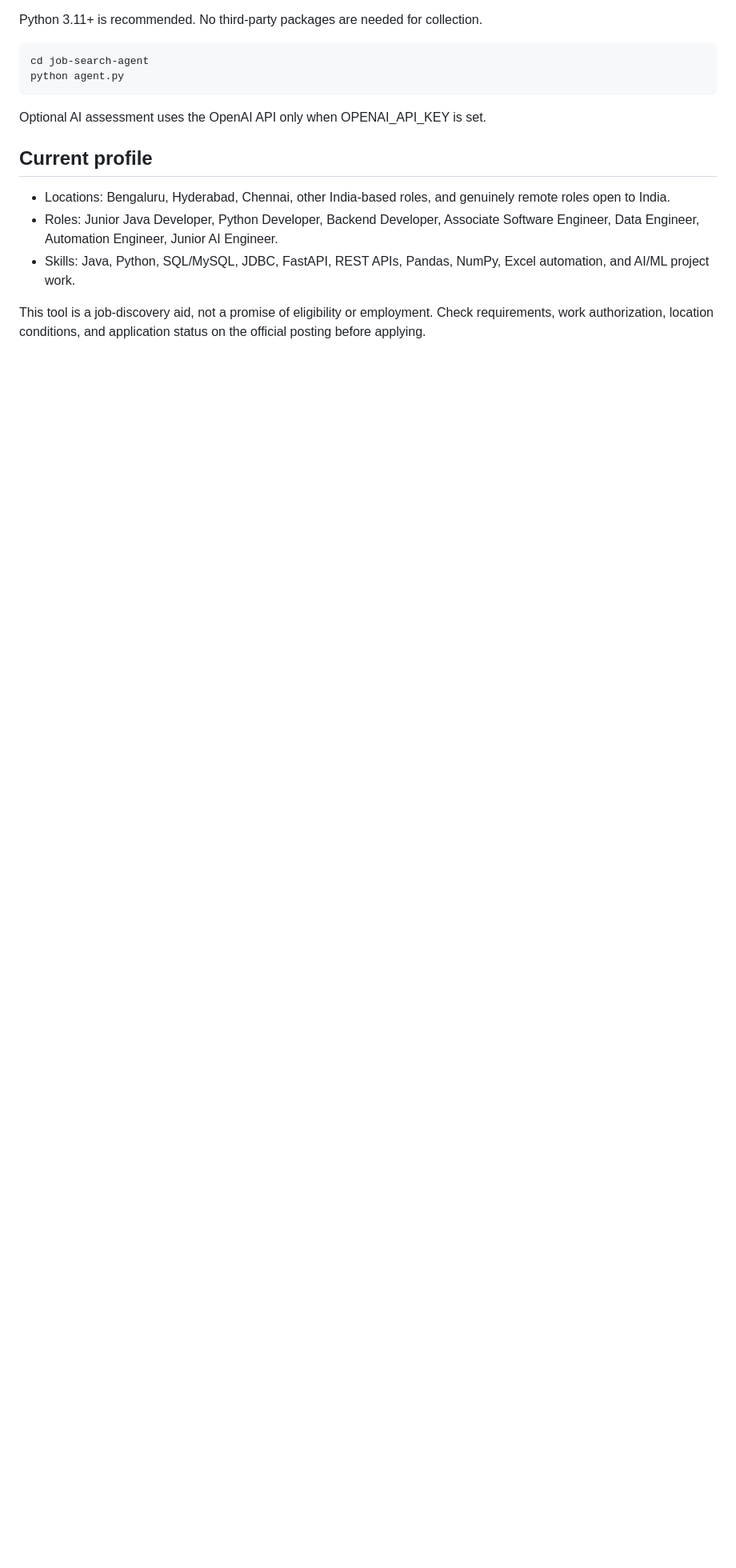
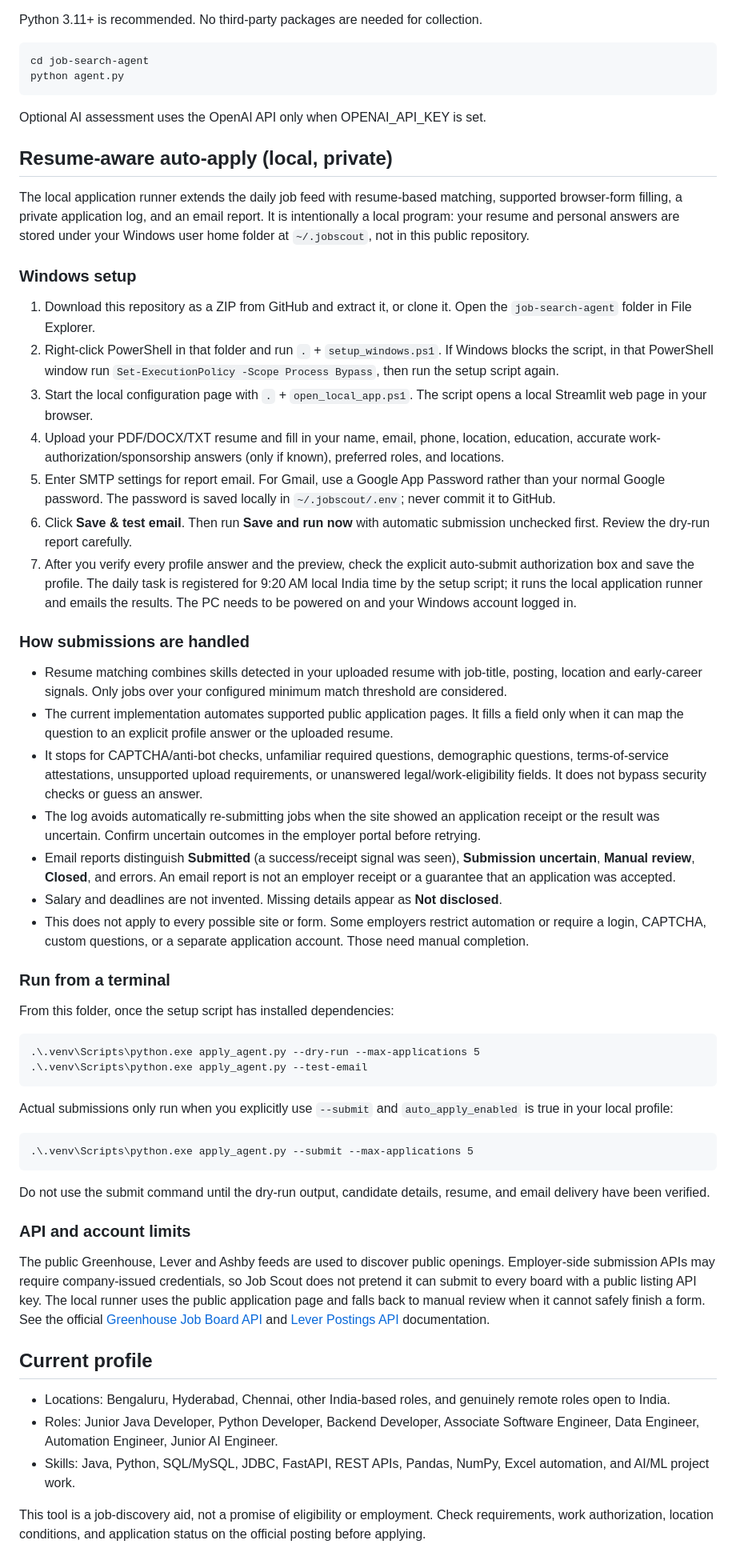
Before and after one commit to Ujwal183/Ujwal183, a Markdown page: job-search-agent/README.md, the part around the change. Shown at 80% size. GitHub-like rendering; blank space fills up the shorter version.

Commit message:
Document private resume-aware auto-apply setup and safe application rules

```diff
--- a/job-search-agent/README.md
+++ b/job-search-agent/README.md
@@ -47,6 +47,47 @@ Python 3.11+ is recommended. No third-party packages are needed for collection.
 
 Optional AI assessment uses the OpenAI API only when OPENAI_API_KEY is set.
 
+## Resume-aware auto-apply (local, private)
+
+The local application runner extends the daily job feed with resume-based matching, supported browser-form filling, a private application log, and an email report. It is intentionally a local program: your resume and personal answers are stored under your Windows user home folder at `~/.jobscout`, not in this public repository.
+
+### Windows setup
+
+1. Download this repository as a ZIP from GitHub and extract it, or clone it. Open the `job-search-agent` folder in File Explorer.
+2. Right-click PowerShell in that folder and run `.` + `setup_windows.ps1`. If Windows blocks the script, in that PowerShell window run `Set-ExecutionPolicy -Scope Process Bypass`, then run the setup script again.
+3. Start the local configuration page with `.` + `open_local_app.ps1`. The script opens a local Streamlit web page in your browser.
+4. Upload your PDF/DOCX/TXT resume and fill in your name, email, phone, location, education, accurate work-authorization/sponsorship answers (only if known), preferred roles, and locations.
+5. Enter SMTP settings for report email. For Gmail, use a Google App Password rather than your normal Google password. The password is saved locally in `~/.jobscout/.env`; never commit it to GitHub.
+6. Click **Save & test email**. Then run **Save and run now** with automatic submission unchecked first. Review the dry-run report carefully.
+7. After you verify every profile answer and the preview, check the explicit auto-submit authorization box and save the profile. The daily task is registered for 9:20 AM local India time by the setup script; it runs the local application runner and emails the results. The PC needs to be powered on and your Windows account logged in.
+
+### How submissions are handled
+
+- Resume matching combines skills detected in your uploaded resume with job-title, posting, location and early-career signals. Only jobs over your configured minimum match threshold are considered.
+- The current implementation automates supported public application pages. It fills a field only when it can map the question to an explicit profile answer or the uploaded resume.
+- It stops for CAPTCHA/anti-bot checks, unfamiliar required questions, demographic questions, terms-of-service attestations, unsupported upload requirements, or unanswered legal/work-eligibility fields. It does not bypass security checks or guess an answer.
+- The log avoids automatically re-submitting jobs when the site showed an application receipt or the result was uncertain. Confirm uncertain outcomes in the employer portal before retrying.
+- Email reports distinguish **Submitted** (a success/receipt signal was seen), **Submission uncertain**, **Manual review**, **Closed**, and errors. An email report is not an employer receipt or a guarantee that an application was accepted.
+- Salary and deadlines are not invented. Missing details appear as **Not disclosed**.
+- This does not apply to every possible site or form. Some employers restrict automation or require a login, CAPTCHA, custom questions, or a separate application account. Those need manual completion.
+
+### Run from a terminal
+
+From this folder, once the setup script has installed dependencies:
+
+    .\.venv\Scripts\python.exe apply_agent.py --dry-run --max-applications 5
+    .\.venv\Scripts\python.exe apply_agent.py --test-email
+
+Actual submissions only run when you explicitly use `--submit` and `auto_apply_enabled` is true in your local profile:
+
+    .\.venv\Scripts\python.exe apply_agent.py --submit --max-applications 5
+
+Do not use the submit command until the dry-run output, candidate details, resume, and email delivery have been verified.
+
+### API and account limits
+
+The public Greenhouse, Lever and Ashby feeds are used to discover public openings. Employer-side submission APIs may require company-issued credentials, so Job Scout does not pretend it can submit to every board with a public listing API key. The local runner uses the public application page and falls back to manual review when it cannot safely finish a form. See the official [Greenhouse Job Board API](https://docs.greenhouse.io/job-board) and [Lever Postings API](https://github.com/lever/postings-api) documentation.
+
 ## Current profile
 
 - Locations: Bengaluru, Hyderabad, Chennai, other India-based roles, and genuinely remote roles open to India.
```
